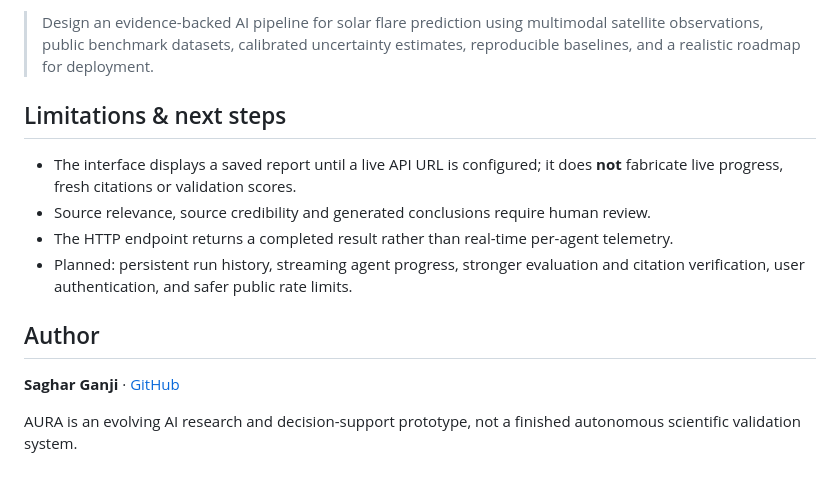
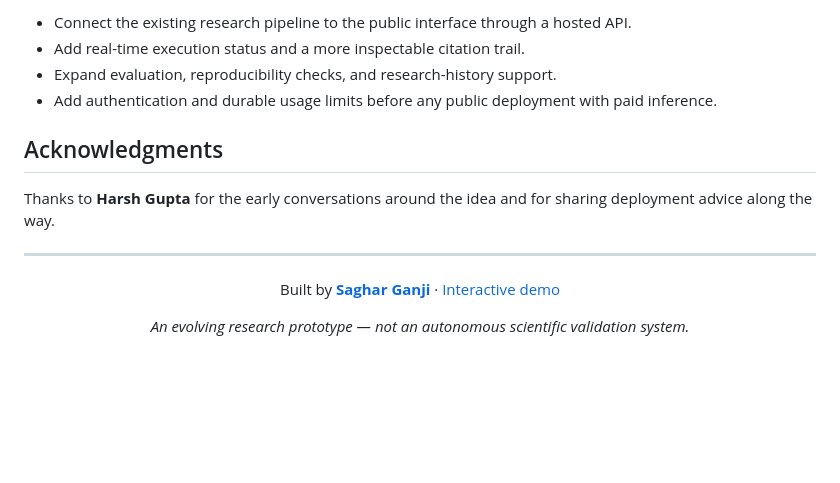
Before and after one commit to sagharganji/AURA-Research-Agent, a Markdown page: README.md, the part around one of its changes. Drawn GitHub-style; blank space fills up the shorter version.

```diff
--- a/README.md
+++ b/README.md
@@ -97,15 +135,19 @@ tests/               Offline API contract and smoke tests
 
-> Design an evidence-backed AI pipeline for solar flare prediction using multimodal satellite observations, public benchmark datasets, calibrated uncertainty estimates, reproducible baselines, and a realistic roadmap for deployment.
+- Connect the existing research pipeline to the public interface through a hosted API.
+- Add real-time execution status and a more inspectable citation trail.
+- Expand evaluation, reproducibility checks, and research-history support.
+- Add authentication and durable usage limits before any public deployment with paid inference.
 
-## Limitations & next steps
+## Acknowledgments
 
-- The interface displays a saved report until a live API URL is configured; it does **not** fabricate live progress, fresh citations or validation scores.
-- Source relevance, source credibility and generated conclusions require human review.
-- The HTTP endpoint returns a completed result rather than real-time per-agent telemetry.
-- Planned: persistent run history, streaming agent progress, stronger evaluation and citation verification, user authentication, and safer public rate limits.
+Thanks to **Harsh Gupta** for the early conversations around the idea and for sharing deployment advice along the way.
 
-## Author
+---
 
-**Saghar Ganji** · [GitHub](https://github.com/sagharganji)
+<div align="center">
 
-AURA is an evolving AI research and decision-support prototype, not a finished autonomous scientific validation system.
+Built by **[Saghar Ganji](https://github.com/sagharganji)** · [Interactive demo](https://sagharganji.github.io/AURA-Research-Agent/)
+
+*An evolving research prototype — not an autonomous scientific validation system.*
+
+</div>
```
Also changed, not shown: other parts of README.md (+106 -68 lines).
